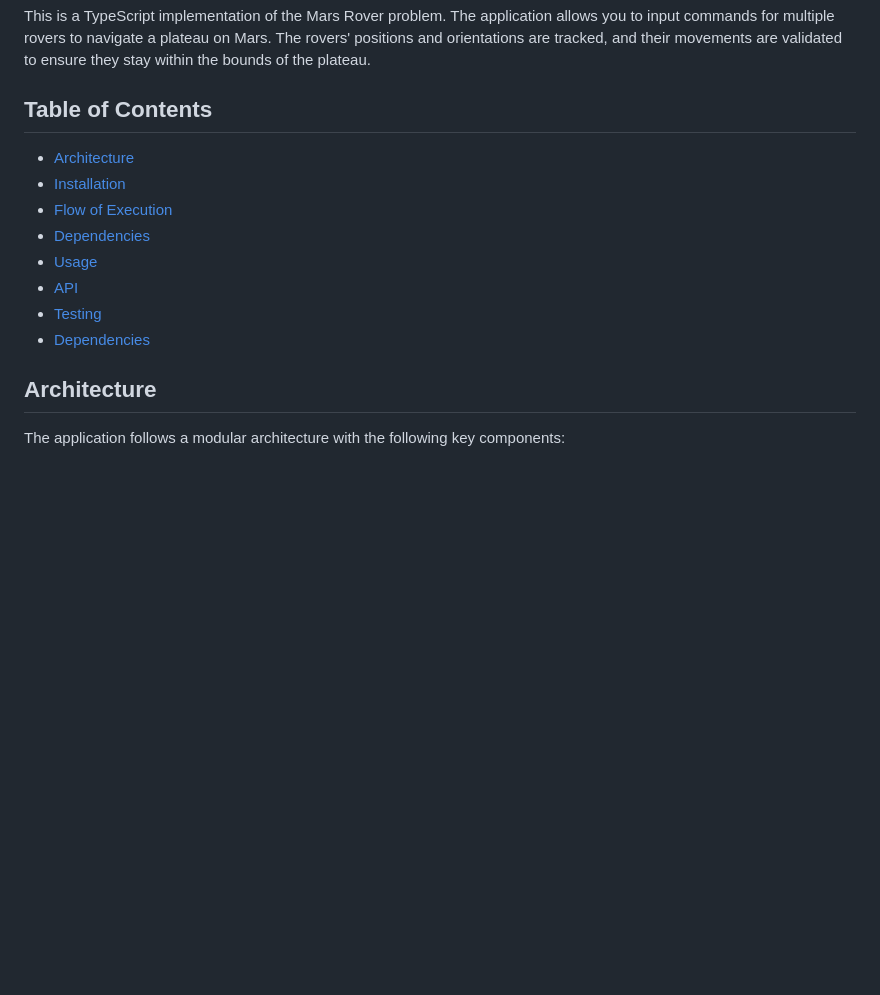
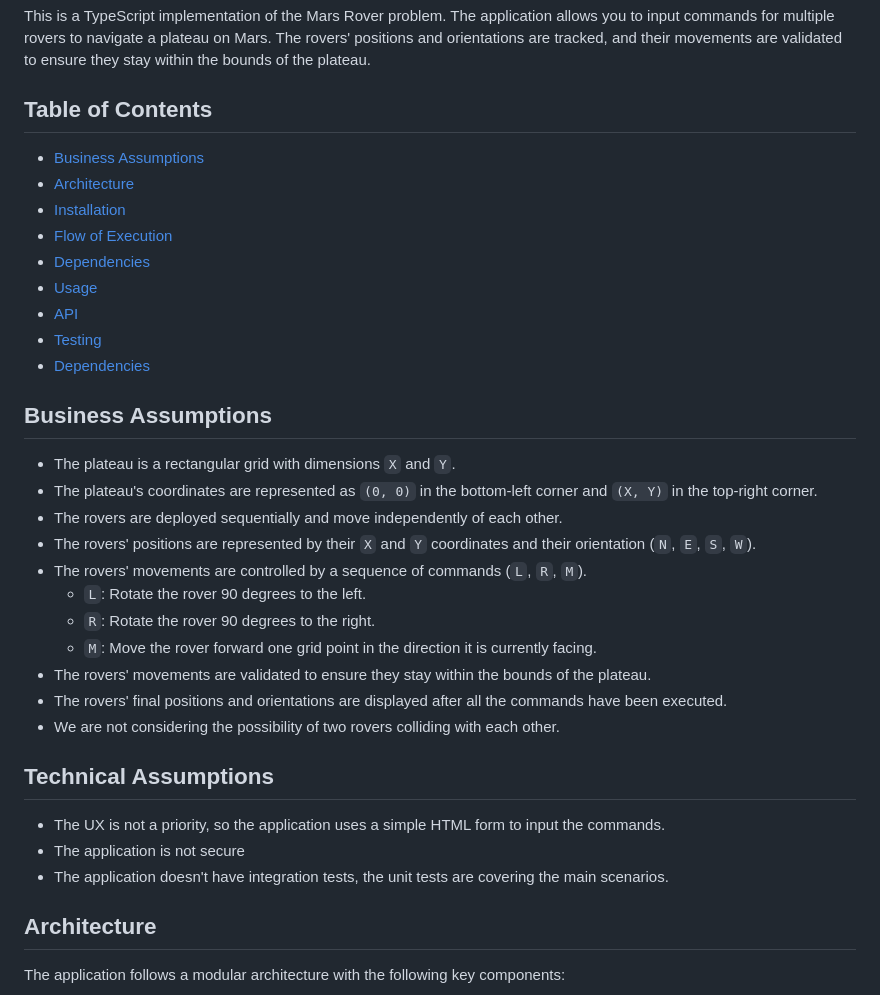
Before and after one commit to raphaellnascimento/mars-exploration, a Markdown page: README.md, the part around the change. GitHub-like rendering; blank space fills up the shorter version.

Commit message:
README Technical and Business Assumptions

```diff
--- a/README.md
+++ b/README.md
@@ -4,6 +4,7 @@ This is a TypeScript implementation of the Mars Rover problem. The application a
 
 ## Table of Contents
 
+- [Business Assumptions](#business-assumptions)
 - [Architecture](#architecture)
 - [Installation](#installation)
 - [Flow of Execution](#flow-of-execution)
@@ -12,6 +13,26 @@ This is a TypeScript implementation of the Mars Rover problem. The application a
 - [API](#api)
 - [Testing](#testing)
 - [Dependencies](#dependencies)
+
+## Business Assumptions
+
+- The plateau is a rectangular grid with dimensions `X` and `Y`.
+- The plateau's coordinates are represented as `(0, 0)` in the bottom-left corner and `(X, Y)` in the top-right corner.
+- The rovers are deployed sequentially and move independently of each other.
+- The rovers' positions are represented by their `X` and `Y` coordinates and their orientation (`N`, `E`, `S`, `W`).
+- The rovers' movements are controlled by a sequence of commands (`L`, `R`, `M`).
+  - `L`: Rotate the rover 90 degrees to the left.
+  - `R`: Rotate the rover 90 degrees to the right.
+  - `M`: Move the rover forward one grid point in the direction it is currently facing.
+- The rovers' movements are validated to ensure they stay within the bounds of the plateau.
+- The rovers' final positions and orientations are displayed after all the commands have been executed.
+- We are not considering the possibility of two rovers colliding with each other.
+
+## Technical Assumptions
+
+- The UX is not a priority, so the application uses a simple HTML form to input the commands.
+- The application is not secure
+- The application doesn't have integration tests, the unit tests are covering the main scenarios.
 
 ## Architecture
 
```
